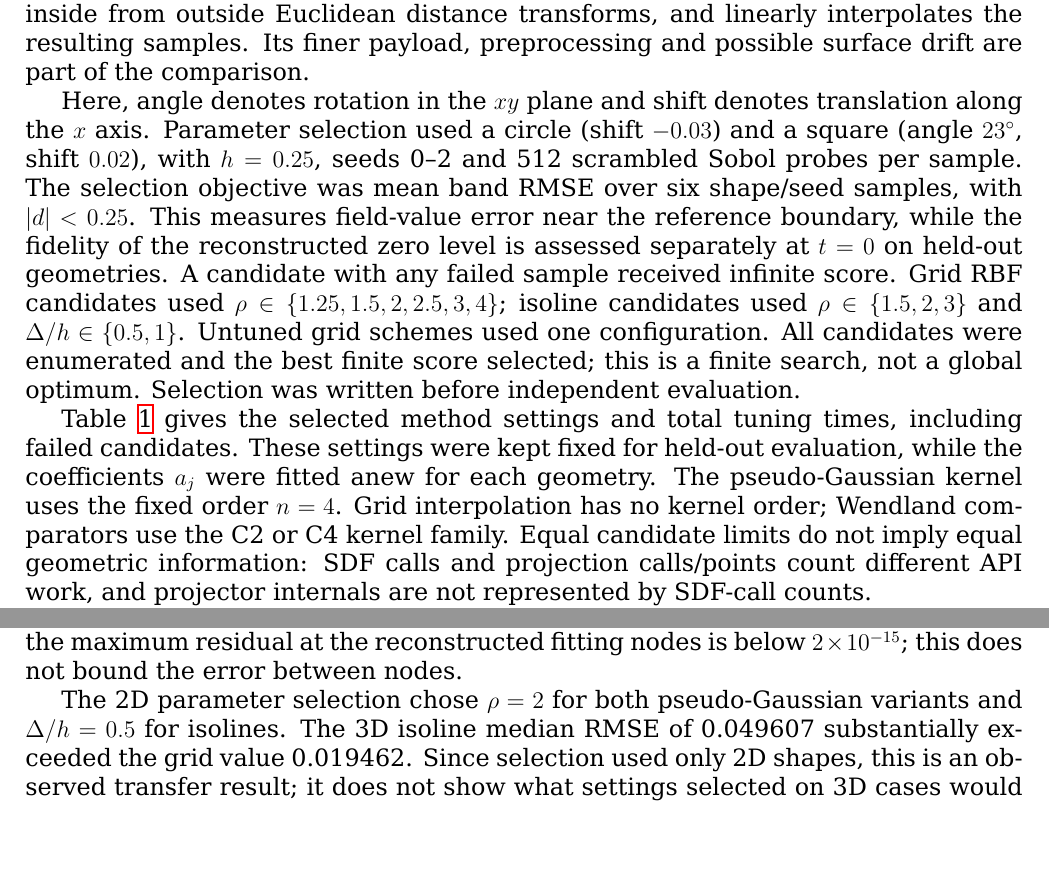
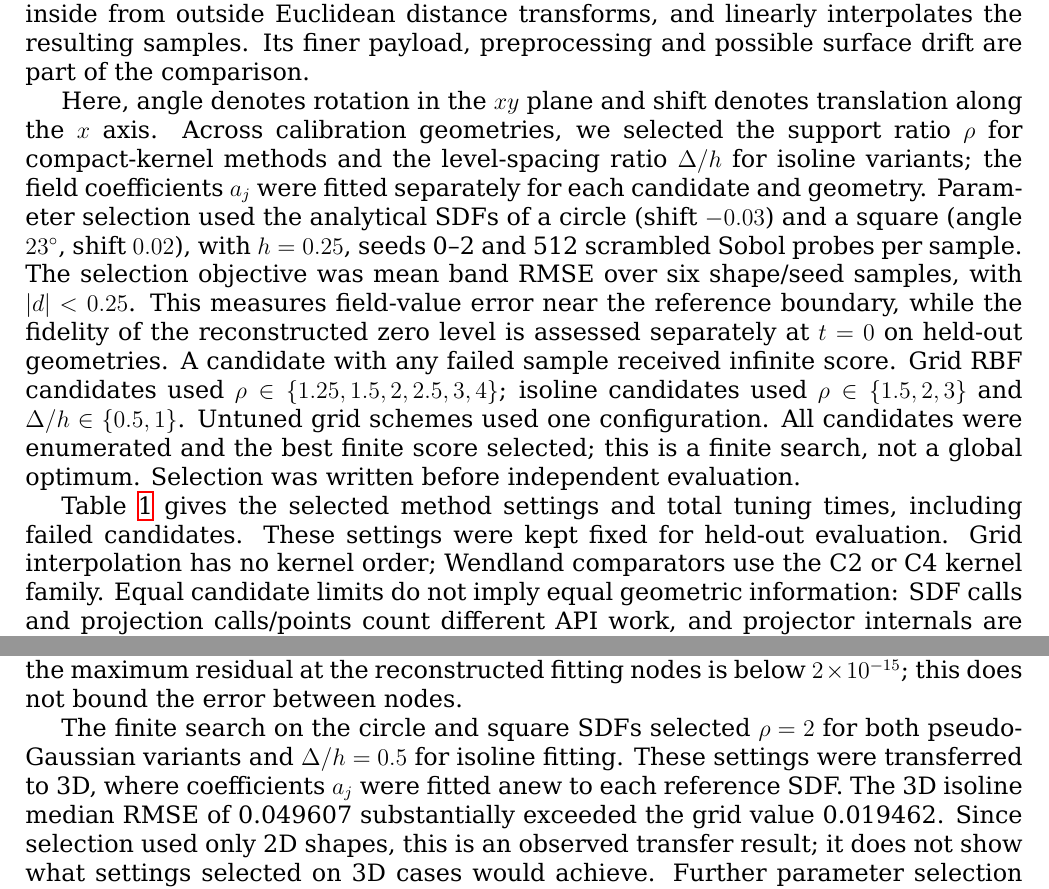
Before and after one commit to Childcity/ArticlesDev, a LaTeX paper (CompactKernelResearch/Article/main.tex): two parts of pages 4 and 7 of 11, joined at a grey line, cut so that both start at the same text, the shorter picture padded with empty space. Compiled offline with XeLaTeX.

Commit message:
more explain settings and parameters

```diff
--- a/CompactKernelResearch/Article/main.tex
+++ b/CompactKernelResearch/Article/main.tex
@@ -66,9 +66,9 @@ For $u=s/r$, the other compact profiles are
 \end{equation}
 Each is evaluated with grid and isoline fitting locations. Linear interpolation and SciPy RegularGridInterpolator's tensor-product cubic not-a-knot scheme use the same centers and float64 precision; cubic uses a sparse direct solver. The ninth method, cubic-plus-EDT, samples cubic on an $h/2$ grid, classifies the sign, subtracts inside from outside Euclidean distance transforms, and linearly interpolates the resulting samples. Its finer payload, preprocessing and possible surface drift are part of the comparison.
 
-Here, angle denotes rotation in the $xy$ plane and shift denotes translation along the $x$ axis. Parameter selection used a circle (shift $-0.03$) and a square (angle $23^\circ$, shift $0.02$), with $h=0.25$, seeds 0--2 and 512 scrambled Sobol probes per sample. The selection objective was mean band RMSE over six shape/seed samples, with $|d|<0.25$. This measures field-value error near the reference boundary, while the fidelity of the reconstructed zero level is assessed separately at $t=0$ on held-out geometries. A candidate with any failed sample received infinite score. Grid RBF candidates used $\rho\in\{1.25,1.5,2,2.5,3,4\}$; isoline candidates used $\rho\in\{1.5,2,3\}$ and $\Delta/h\in\{0.5,1\}$. Untuned grid schemes used one configuration. All candidates were enumerated and the best finite score selected; this is a finite search, not a global optimum. Selection was written before independent evaluation.
+Here, angle denotes rotation in the $xy$ plane and shift denotes translation along the $x$ axis. Across calibration geometries, we selected the support ratio $\rho$ for compact-kernel methods and the level-spacing ratio $\Delta/h$ for isoline variants; the field coefficients $a_j$ were fitted separately for each candidate and geometry. Parameter selection used the analytical SDFs of a circle (shift $-0.03$) and a square (angle $23^\circ$, shift $0.02$), with $h=0.25$, seeds 0--2 and 512 scrambled Sobol probes per sample. The selection objective was mean band RMSE over six shape/seed samples, with $|d|<0.25$. This measures field-value error near the reference boundary, while the fidelity of the reconstructed zero level is assessed separately at $t=0$ on held-out geometries. A candidate with any failed sample received infinite score. Grid RBF candidates used $\rho\in\{1.25,1.5,2,2.5,3,4\}$; isoline candidates used $\rho\in\{1.5,2,3\}$ and $\Delta/h\in\{0.5,1\}$. Untuned grid schemes used one configuration. All candidates were enumerated and the best finite score selected; this is a finite search, not a global optimum. Selection was written before independent evaluation.
 
-Table~\ref{tab:selection} gives the selected method settings and total tuning times, including failed candidates. These settings were kept fixed for held-out evaluation, while the coefficients $a_j$ were fitted anew for each geometry. The pseudo-Gaussian kernel uses the fixed order $n=4$. Grid interpolation has no kernel order; Wendland comparators use the C2 or C4 kernel family. Equal candidate limits do not imply equal geometric information: SDF calls and projection calls/points count different API work, and projector internals are not represented by SDF-call counts.
+Table~\ref{tab:selection} gives the selected method settings and total tuning times, including failed candidates. These settings were kept fixed for held-out evaluation. Grid interpolation has no kernel order; Wendland comparators use the C2 or C4 kernel family. Equal candidate limits do not imply equal geometric information: SDF calls and projection calls/points count different API work, and projector internals are not represented by SDF-call counts.
 \begin{table}[htbp]\centering\small\input{tables/selection.tex}\caption{Selected method settings and recorded tuning costs. Level spacing is inapplicable to grid fitting; radius is inapplicable to grid interpolation.}\label{tab:selection}\end{table}
 
 Held-out geometries were capsule, rounded box, narrow-neck polygon, two disks, sphere and torus. Seeds 10--12 generated new angles uniformly in $[31,68]$ degrees and shifts in $[-0.08,0.08]$. We used $h=0.2,0.3$ in 2D and $0.4,0.5$ in 3D, offsets $t=-0.1,0,0.1$, and extraction grids $81^2$ and $31^3$. Settings selected on 2D geometries were applied directly in 3D. There were 234 parameter-selection evaluations and 972 held-out offset records; offsets from a shared field are not independent experiments.
@@ -100,7 +100,7 @@ For the capsule, four isoline fitting nodes lie on the zero contour. For the two
 \fig{figures/improvement.pdf}{capsule; seed 11, h=0.3, rho=2.0, Delta/h=0.5, offset=0.0. Contours: 401 squared; archived metrics: 81 squared. Grid/isoline band RMSE 0.018269/0.014569. Black dashed: reference level; blue solid: displayed field. Gray crosses: kernel centers; orange dots: fitting nodes; segments: displacements; green rings: fitting nodes on the reference zero level. Only nodes in the plotted window are shown.}{fig:good}
 \fig{figures/failure.pdf}{two circles; seed 12, h=0.3, rho=2.0, Delta/h=0.5, offset=-0.1. Contours: 401 squared; archived metrics: 81 squared. Grid/isoline band RMSE 0.016207/0.026605. Black dashed: reference level; blue solid: displayed field. Gray crosses: kernel centers; orange dots: fitting nodes; segments: displacements; green rings: fitting nodes on the reference zero level. Only nodes in the plotted window are shown. Gray dotted: reference zero level.}{fig:bad}
 
-The 2D parameter selection chose $\rho=2$ for both pseudo-Gaussian variants and $\Delta/h=0.5$ for isolines. The 3D isoline median RMSE of 0.049607 substantially exceeded the grid value 0.019462. Since selection used only 2D shapes, this is an observed transfer result; it does not show what settings selected on 3D cases would achieve. Further parameter selection and held-out evaluation answer distinct questions.
+The finite search on the circle and square SDFs selected $\rho=2$ for both pseudo-Gaussian variants and $\Delta/h=0.5$ for isoline fitting. These settings were transferred to 3D, where coefficients $a_j$ were fitted anew to each reference SDF. The 3D isoline median RMSE of 0.049607 substantially exceeded the grid value 0.019462. Since selection used only 2D shapes, this is an observed transfer result; it does not show what settings selected on 3D cases would achieve. Further parameter selection and held-out evaluation answer distinct questions.
 
 \section{Discussion}
 The parameter map contained 13 configurations within its threshold, 19 with quality flags and eight with uncovered points. These fractions are not probabilities of method success. A small nodal residual can coexist with poor offsets or disconnected sampled bodies, since interpolation constrains only selected values. Support radius changes interaction range; spacing changes sampling; level spacing changes fitting constraints. Smoothness is fixed in this study, and these data do not isolate effects of changing its order.
```
Also changed, not shown: 1 other file.
